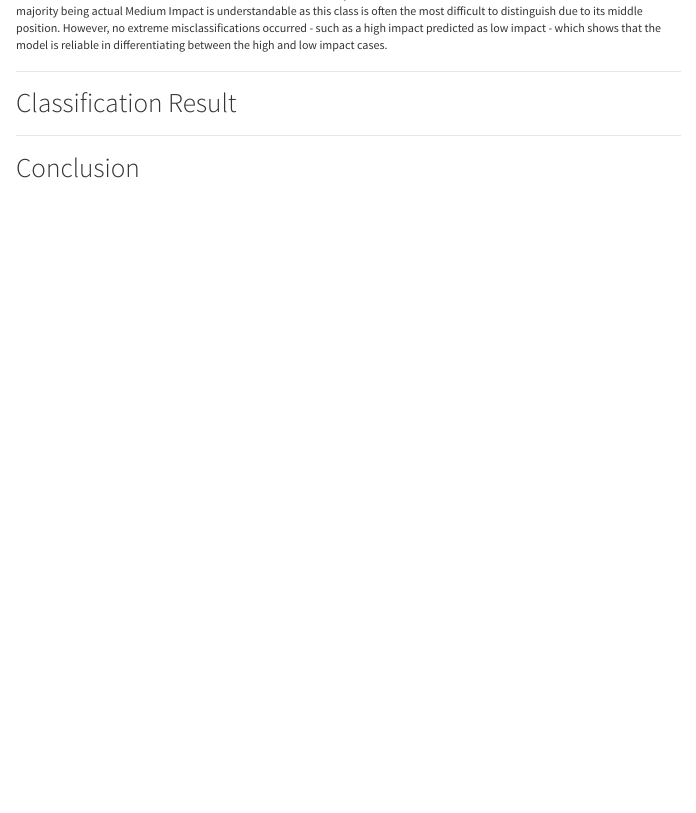
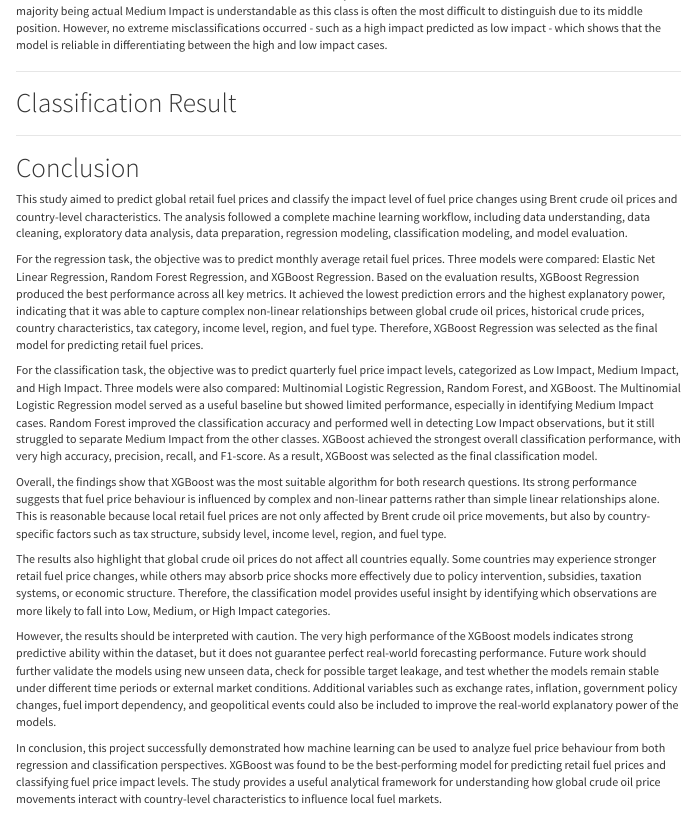
Before and after one commit to Falachi/fuel-price-analysis-R, an R Markdown document (md-rpub.Rmd): the page in a window 1100 px wide, from 3330 px down. Rendered offline with R 4.5, knitr and Pandoc, with nearby package versions; some code elsewhere in the file could not run offline; menus at the side of the page are left out.

Commit message:
add conclusion to main rmd

```diff
--- a/md-rpub.Rmd
+++ b/md-rpub.Rmd
@@ -2005,3 +2005,17 @@ The confusion matrix reveals how further robust is the model. Only a total of 17
 ---
 
 # Conclusion
+
+This study aimed to predict global retail fuel prices and classify the impact level of fuel price changes using Brent crude oil prices and country-level characteristics. The analysis followed a complete machine learning workflow, including data understanding, data cleaning, exploratory data analysis, data preparation, regression modeling, classification modeling, and model evaluation.
+
+For the regression task, the objective was to predict monthly average retail fuel prices. Three models were compared: Elastic Net Linear Regression, Random Forest Regression, and XGBoost Regression. Based on the evaluation results, XGBoost Regression produced the best performance across all key metrics. It achieved the lowest prediction errors and the highest explanatory power, indicating that it was able to capture complex non-linear relationships between global crude oil prices, historical crude prices, country characteristics, tax category, income level, region, and fuel type. Therefore, XGBoost Regression was selected as the final model for predicting retail fuel prices.
+
+For the classification task, the objective was to predict quarterly fuel price impact levels, categorized as Low Impact, Medium Impact, and High Impact. Three models were also compared: Multinomial Logistic Regression, Random Forest, and XGBoost. The Multinomial Logistic Regression model served as a useful baseline but showed limited performance, especially in identifying Medium Impact cases. Random Forest improved the classification accuracy and performed well in detecting Low Impact observations, but it still struggled to separate Medium Impact from the other classes. XGBoost achieved the strongest overall classification performance, with very high accuracy, precision, recall, and F1-score. As a result, XGBoost was selected as the final classification model.
+
+Overall, the findings show that XGBoost was the most suitable algorithm for both research questions. Its strong performance suggests that fuel price behaviour is influenced by complex and non-linear patterns rather than simple linear relationships alone. This is reasonable because local retail fuel prices are not only affected by Brent crude oil price movements, but also by country-specific factors such as tax structure, subsidy level, income level, region, and fuel type.
+
+The results also highlight that global crude oil prices do not affect all countries equally. Some countries may experience stronger retail fuel price changes, while others may absorb price shocks more effectively due to policy intervention, subsidies, taxation systems, or economic structure. Therefore, the classification model provides useful insight by identifying which observations are more likely to fall into Low, Medium, or High Impact categories.
+
+However, the results should be interpreted with caution. The very high performance of the XGBoost models indicates strong predictive ability within the dataset, but it does not guarantee perfect real-world forecasting performance. Future work should further validate the models using new unseen data, check for possible target leakage, and test whether the models remain stable under different time periods or external market conditions. Additional variables such as exchange rates, inflation, government policy changes, fuel import dependency, and geopolitical events could also be included to improve the real-world explanatory power of the models.
+
+In conclusion, this project successfully demonstrated how machine learning can be used to analyze fuel price behaviour from both regression and classification perspectives. XGBoost was found to be the best-performing model for predicting retail fuel prices and classifying fuel price impact levels. The study provides a useful analytical framework for understanding how global crude oil price movements interact with country-level characteristics to influence local fuel markets.
```
